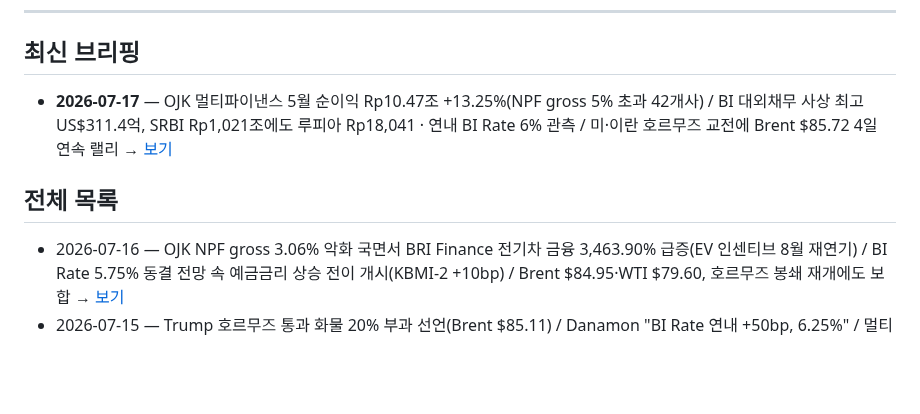
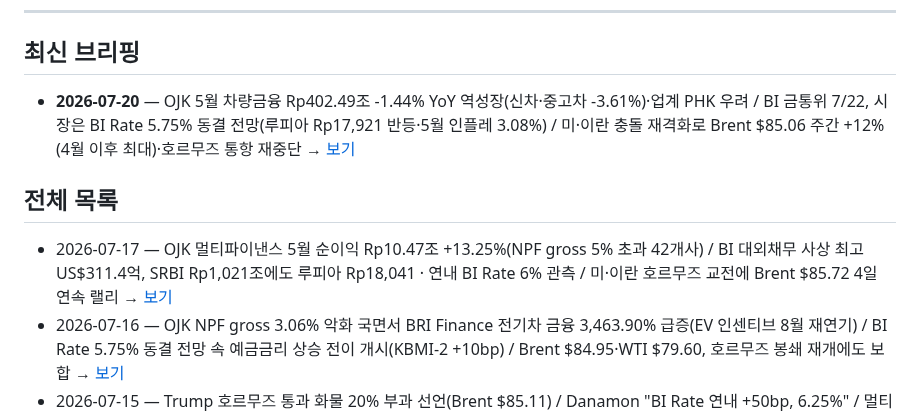
Before and after one commit to soonhokwonjb-del/indo-briefings, a Markdown page: README.md, the part around the change. GitHub-like rendering; blank space fills up the shorter version.

Commit message:
readme: 2026-07-20 최신 브리핑 반영

```diff
--- a/README.md
+++ b/README.md
@@ -8,10 +8,11 @@
 
 ## 최신 브리핑
 
-- **2026-07-17** — OJK 멀티파이낸스 5월 순이익 Rp10.47조 +13.25%(NPF gross 5% 초과 42개사) / BI 대외채무 사상 최고 US$311.4억, SRBI Rp1,021조에도 루피아 Rp18,041 · 연내 BI Rate 6% 관측 / 미·이란 호르무즈 교전에 Brent $85.72 4일 연속 랠리 → [보기](./2026-07-17.md)
+- **2026-07-20** — OJK 5월 차량금융 Rp402.49조 -1.44% YoY 역성장(신차·중고차 -3.61%)·업계 PHK 우려 / BI 금통위 7/22, 시장은 BI Rate 5.75% 동결 전망(루피아 Rp17,921 반등·5월 인플레 3.08%) / 미·이란 충돌 재격화로 Brent $85.06 주간 +12%(4월 이후 최대)·호르무즈 통항 재중단 → [보기](./2026-07-20.md)
 
 ## 전체 목록
 
+- 2026-07-17 — OJK 멀티파이낸스 5월 순이익 Rp10.47조 +13.25%(NPF gross 5% 초과 42개사) / BI 대외채무 사상 최고 US$311.4억, SRBI Rp1,021조에도 루피아 Rp18,041 · 연내 BI Rate 6% 관측 / 미·이란 호르무즈 교전에 Brent $85.72 4일 연속 랠리 → [보기](./2026-07-17.md)
 - 2026-07-16 — OJK NPF gross 3.06% 악화 국면서 BRI Finance 전기차 금융 3,463.90% 급증(EV 인센티브 8월 재연기) / BI Rate 5.75% 동결 전망 속 예금금리 상승 전이 개시(KBMI-2 +10bp) / Brent $84.95·WTI $79.60, 호르무즈 봉쇄 재개에도 보합 → [보기](./2026-07-16.md)
 - 2026-07-15 — Trump 호르무즈 통과 화물 20% 부과 선언(Brent $85.11) / Danamon "BI Rate 연내 +50bp, 6.25%" / 멀티파이낸스 NPF gross 3.06%, Clipan "구매력 약화 탓" → [보기](./2026-07-15.md)
 - 2026-07-14 — 멀티파이낸스 NPF 3.06% 악화 지속, Danamon "BI Rate 연말 6.25%" 전망, 브렌트유 1개월 최고 $84.91 → [보기](./2026-07-14.md)
```
